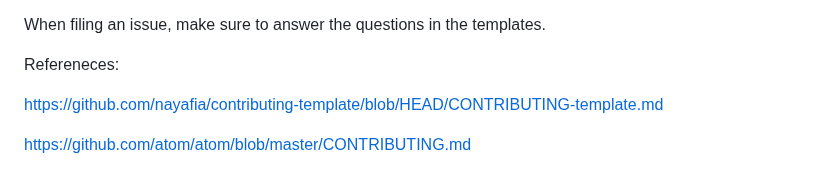
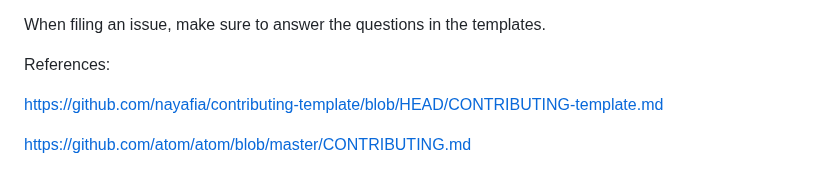
Before and after one commit to coastal-science/call-catalog-viewer, a Markdown page: CONTRIBUTING.md, the part around the change. Rendered like a GitHub page.

Commit message:
Update CONTRIBUTING.md fix spelling typo

```diff
--- a/CONTRIBUTING.md
+++ b/CONTRIBUTING.md
@@ -38,7 +38,7 @@ If you spot a problem, [search if an issue](https://github.com/coastal-science/c
 When filing an issue, make sure to answer the questions in the templates.
 
 
-Refereneces:
+References:
 
 https://github.com/nayafia/contributing-template/blob/HEAD/CONTRIBUTING-template.md
 
```
